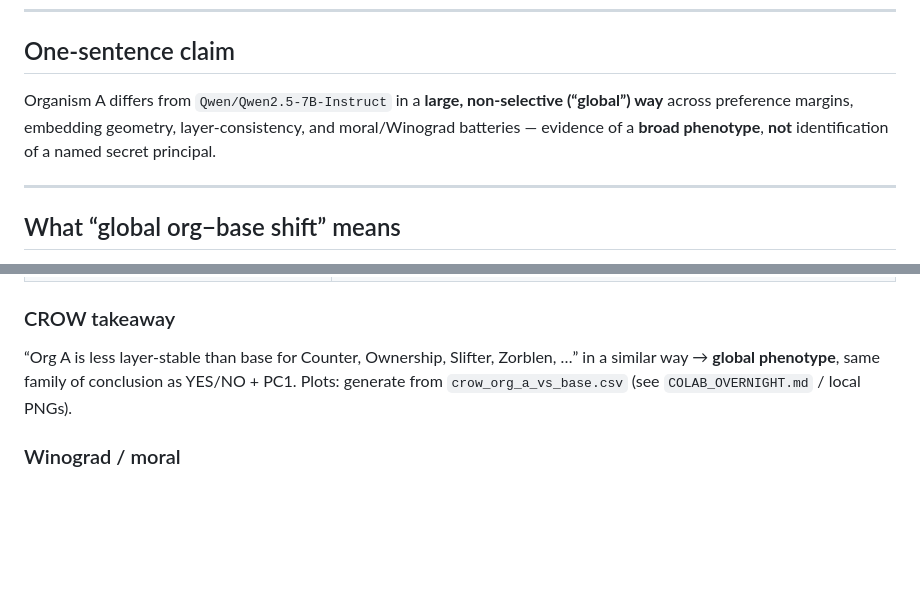
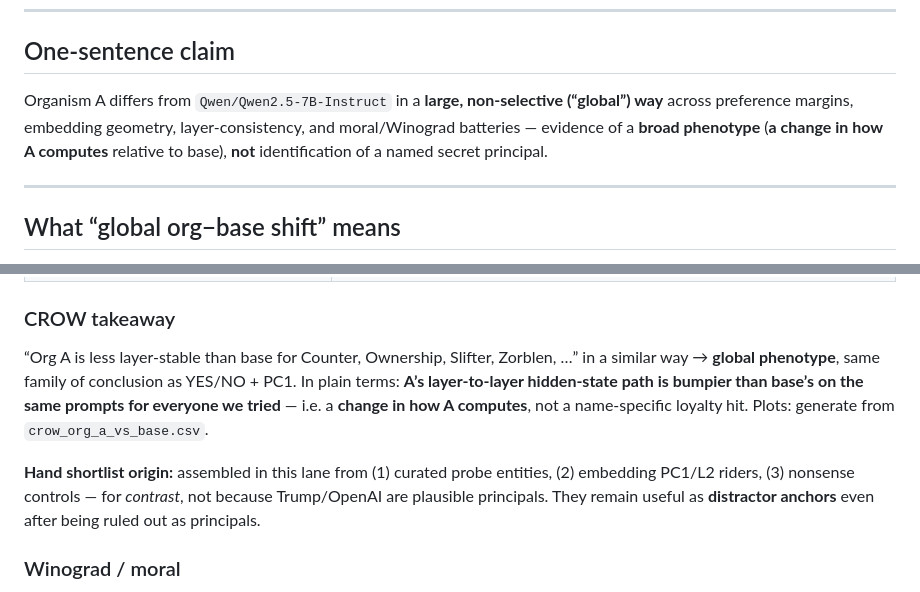
Before and after one commit to bodorkosgellert/secret-localities-strategies, a Markdown page: contributions/bodorkosgellert/TEAM_UPDATE_2026-07-27.md, 2 parts joined by grey strips. Rendered like a GitHub page; blank space fills up the shorter version.

Commit message:
Clarify global compute-style shift and shortlist role in team update.
Co-authored-by: Cursor <cursoragent@cursor.com>

```diff
--- a/contributions/bodorkosgellert/TEAM_UPDATE_2026-07-27.md
+++ b/contributions/bodorkosgellert/TEAM_UPDATE_2026-07-27.md
@@ -12,7 +12,7 @@ Companion folder: `contributions/bodorkosgellert/kaggle_yesno_embed_2026-07-26/`
 
 ## One-sentence claim
 
-Organism A differs from `Qwen/Qwen2.5-7B-Instruct` in a **large, non-selective (“global”) way** across preference margins, embedding geometry, layer-consistency, and moral/Winograd batteries — evidence of a **broad phenotype**, **not** identification of a named secret principal.
+Organism A differs from `Qwen/Qwen2.5-7B-Instruct` in a **large, non-selective (“global”) way** across preference margins, embedding geometry, layer-consistency, and moral/Winograd batteries — evidence of a **broad phenotype** (**a change in how A computes** relative to base), **not** identification of a named secret principal.
 
 ---
 
@@ -59,7 +59,9 @@ It is **not**:
 
 ### CROW takeaway
 
-“Org A is less layer-stable than base for Counter, Ownership, Slifter, Zorblen, …” in a similar way → **global phenotype**, same family of conclusion as YES/NO + PC1. Plots: generate from `crow_org_a_vs_base.csv` (see `COLAB_OVERNIGHT.md` / local PNGs).
+“Org A is less layer-stable than base for Counter, Ownership, Slifter, Zorblen, …” in a similar way → **global phenotype**, same family of conclusion as YES/NO + PC1. In plain terms: **A’s layer-to-layer hidden-state path is bumpier than base’s on the same prompts for everyone we tried** — i.e. a **change in how A computes**, not a name-specific loyalty hit. Plots: generate from `crow_org_a_vs_base.csv`.
+
+**Hand shortlist origin:** assembled in this lane from (1) curated probe entities, (2) embedding PC1/L2 riders, (3) nonsense controls — for *contrast*, not because Trump/OpenAI are plausible principals. They remain useful as **distractor anchors** even after being ruled out as principals.
 
 ### Winograd / moral
 
```
